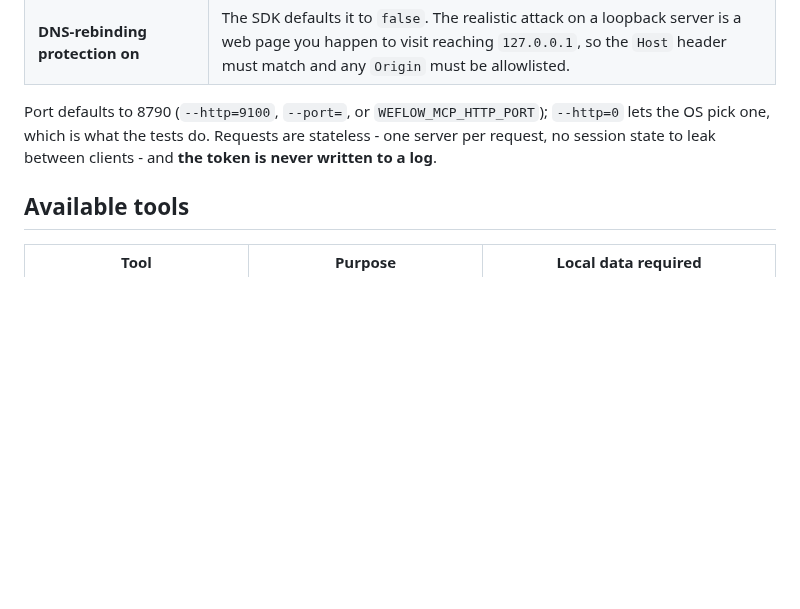
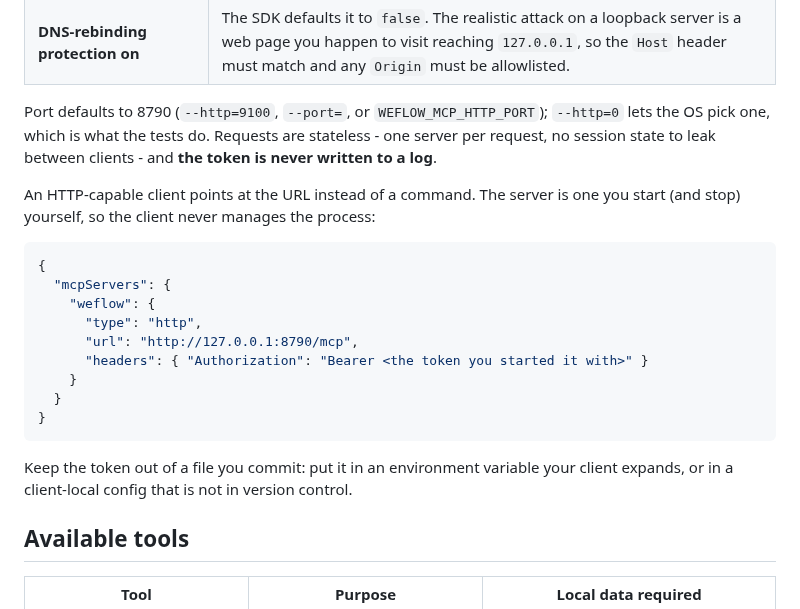
Before and after one commit to magewill/weflow-cli, a Markdown page: docs/MCP.md, the part around the change. GitHub-like rendering; blank space fills up the shorter version.

Commit message:
docs(mcp): 补 HTTP 客户端的配置写法（不然"能用"只停在服务端）
加了客户端那一侧的 JSON（type: http / url / Authorization 头），并写清两件容易踩的：
- 服务要**你自己起**（客户端不代管进程），与 stdio 那种"客户端拉起进程"不同；
- 令牌别写进会提交的文件（用客户端支持的环境变量展开，或本地不纳入版本控制的配置）。

Co-Authored-By: Claude Code <noreply@anthropic.com>

````diff
--- a/docs/MCP.md
+++ b/docs/MCP.md
@@ -78,6 +78,24 @@ Port defaults to 8790 (`--http=9100`, `--port=`, or `WEFLOW_MCP_HTTP_PORT`); `--
 is what the tests do. Requests are stateless - one server per request, no session state to leak between clients -
 and **the token is never written to a log**.
 
+An HTTP-capable client points at the URL instead of a command. The server is one you start (and stop) yourself, so
+the client never manages the process:
+
+```json
+{
+  "mcpServers": {
+    "weflow": {
+      "type": "http",
+      "url": "http://127.0.0.1:8790/mcp",
+      "headers": { "Authorization": "Bearer <the token you started it with>" }
+    }
+  }
+}
+```
+
+Keep the token out of a file you commit: put it in an environment variable your client expands, or in a
+client-local config that is not in version control.
+
 ## Available tools
 
 | Tool | Purpose | Local data required |
````
